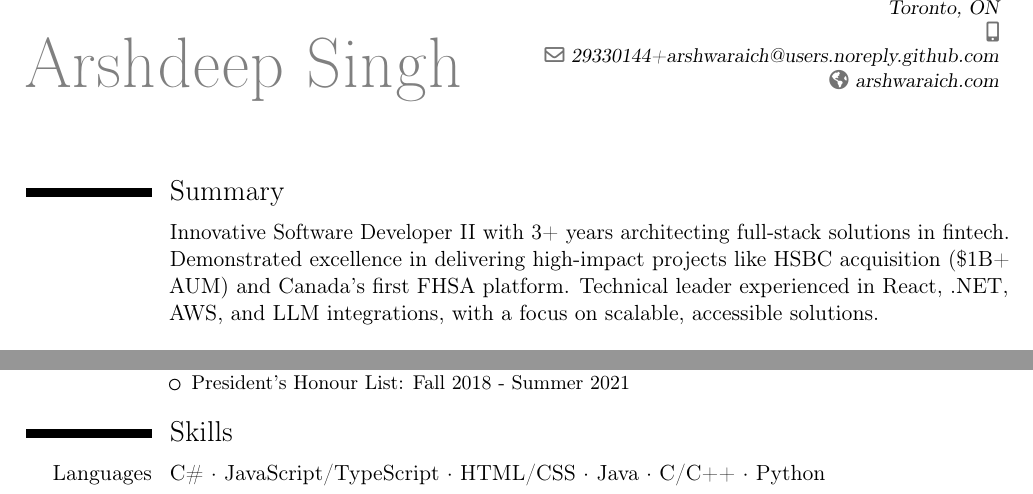
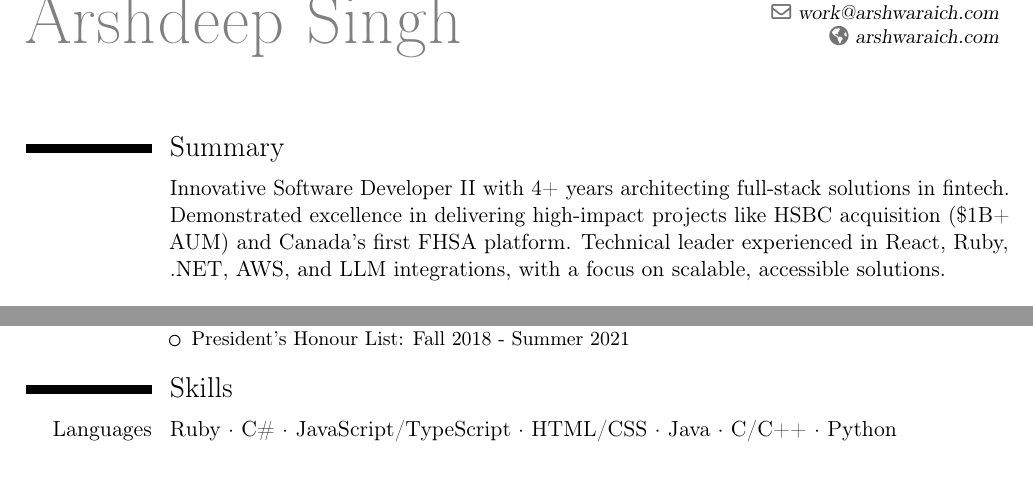
Before and after one commit to arshwaraich/Resume, a LaTeX CV (LaTeX/resume.tex): two parts of page 1 of 2, joined at a grey line, cut at the place of the change, the shorter picture padded with empty space. Compiled offline with pdfLaTeX.

Commit message:
Updated personal info + YoE

```diff
--- a/LaTeX/resume.tex
+++ b/LaTeX/resume.tex
@@ -9,15 +9,15 @@
 \usepackage[scale=0.80]{geometry}
 
 \name{Arshdeep Singh}{}
-\address{Toronto, ON}
+% \address{Toronto, ON}
 \phone[mobile]{}
-\email{29330144+arshwaraich@users.noreply.github.com}
+\email{work@arshwaraich.com}
 \homepage{arshwaraich.com}
     \begin{document}
 \makecvtitle
 
 \section{Summary}
-\cvitem{}{Innovative Software Developer II with 3+ years architecting full-stack solutions in fintech. Demonstrated excellence in delivering high-impact projects like HSBC acquisition (\$1B+ AUM) and Canada's first FHSA platform. Technical leader experienced in React, .NET, AWS, and LLM integrations, with a focus on scalable, accessible solutions.}
+\cvitem{}{Innovative Software Developer II with 4+ years architecting full-stack solutions in fintech. Demonstrated excellence in delivering high-impact projects like HSBC acquisition (\$1B+ AUM) and Canada's first FHSA platform. Technical leader experienced in React, Ruby, .NET, AWS, and LLM integrations, with a focus on scalable, accessible solutions.}
 
 \section{Work Experience}
 \cventry
@@ -81,7 +81,7 @@
 	\end{itemize}}
 
 \section{Skills}
-\cvitem{Languages}{C\# · JavaScript/TypeScript · HTML/CSS · Java · C/C++ · Python}
+\cvitem{Languages}{Ruby · C\# · JavaScript/TypeScript · HTML/CSS · Java · C/C++ · Python}
 \cvitem{Frameworks}{.NET (Core and Framework) · ReactJS · NextJS · React Native · NodeJS · LangChain}
 \cvitem{Databases}{MongoDB · DynamoDB · MySQL · PostgreSQL · MS SQL Server · ChromaDB}
 \cvitem{Other}{Object oriented design · Data structures and algorithms · LLM + RAG integration · Computer Vision · Shell scripting · RESTful APIs · Git · GitHub CI/CD · AWS Serverless · Figma}
```
